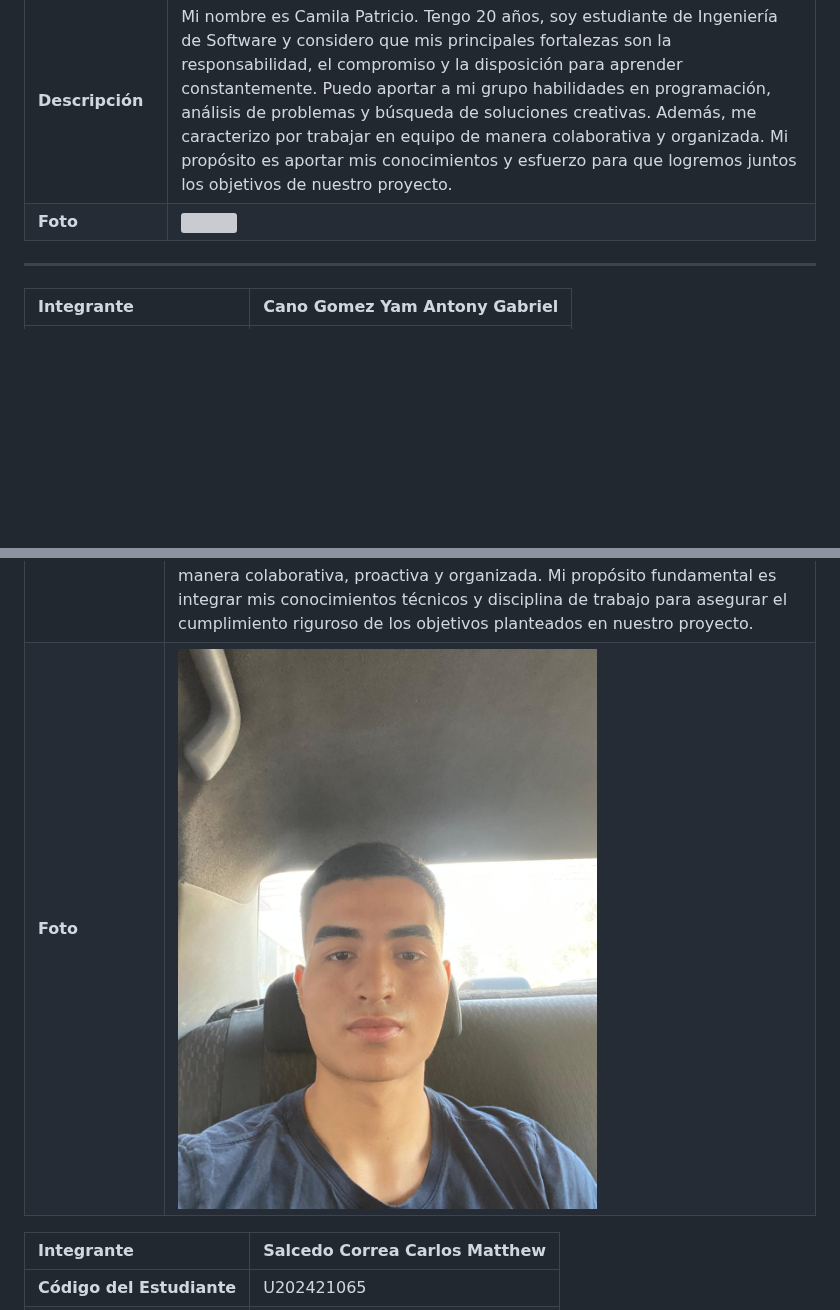
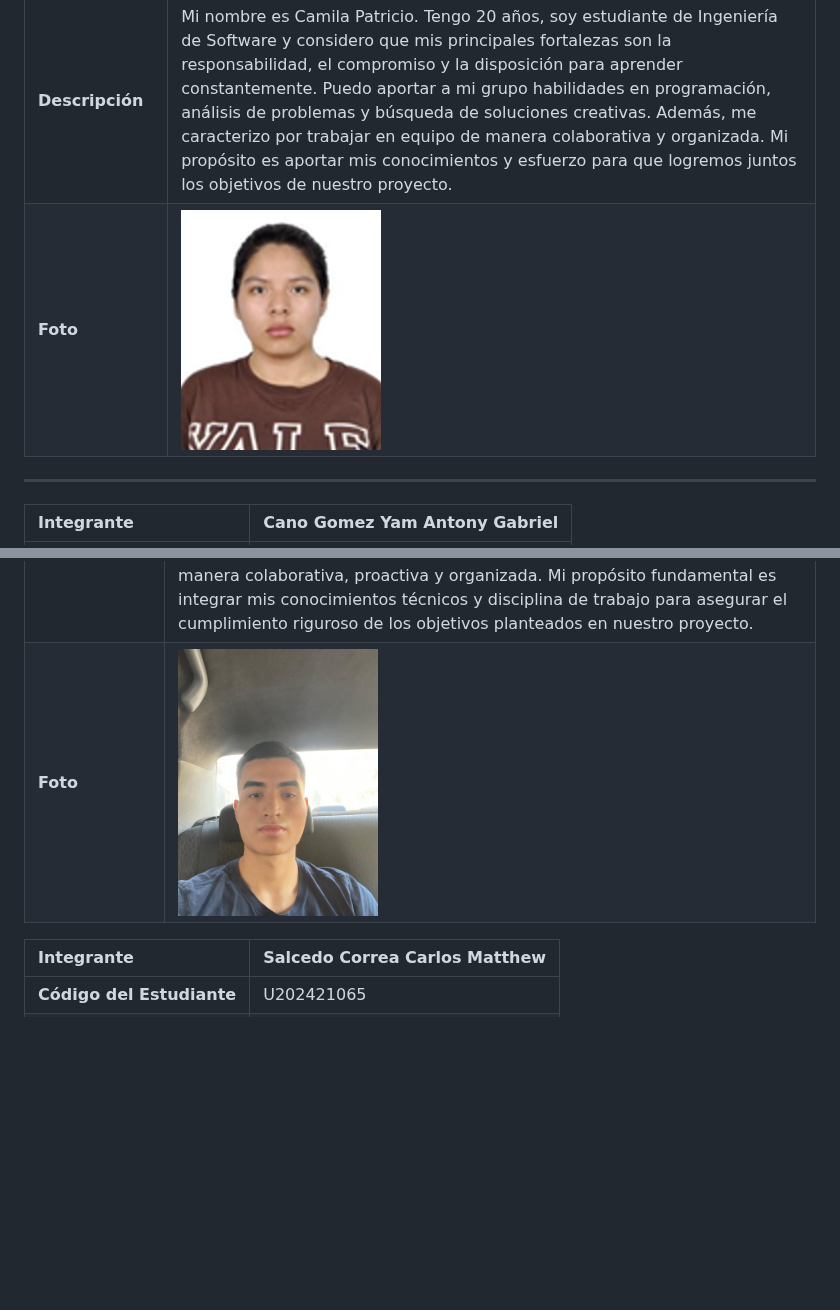
Before and after one commit to upc-pre-202620-1asi0730-7793/Report, a Markdown page: README.md, 2 parts joined by grey strips. GitHub-like rendering; blank space fills up the shorter version; grey boxes are pictures that could not be loaded.

Commit message:
docs: add Camilla's member profile photo

```diff
--- a/README.md
+++ b/README.md
@@ -157,7 +157,7 @@ Como startup, buscamos posicionarnos como un referente en soluciones de segurida
 | **Código del Estudiante** |  U20241I469   |
 | **Carrera** | Ingeniería de Software  |
 | **Descripción** | Mi nombre es Camila Patricio. Tengo 20 años, soy estudiante de Ingeniería de Software y considero que mis principales fortalezas son la responsabilidad, el compromiso y la disposición para aprender constantemente. Puedo aportar a mi grupo habilidades en programación, análisis de problemas y búsqueda de soluciones creativas. Además, me caracterizo por trabajar en equipo de manera colaborativa y organizada. Mi propósito es aportar mis conocimientos y esfuerzo para que logremos juntos los objetivos de nuestro proyecto.                           |
-| **Foto** | <img src="../Report/resources/imgs/Camila.png" alt="" width="200" height="240">                            |
+| **Foto** | <img src="resources/imgs/Camila.png" alt="Camila" width="200" height="240">                            |
 --------------
 
 
@@ -182,7 +182,7 @@ Como startup, buscamos posicionarnos como un referente en soluciones de segurida
 | **Código del Estudiante** | U202218235 |
 | **Carrera** | Ingeniería de Software |
 | **Descripción** | Estudiante de Ingeniería de Software de 22 años, orientado al desarrollo de soluciones tecnológicas eficientes y de alto impacto. Me caracterizo por mi responsabilidad, alto grado de compromiso y una constante disposición hacia el aprendizaje adaptativo y la mejora continua. Aporto al equipo competencias en lógica de programación, análisis y resolución de problemas complejos, así como un enfoque estructurado para el diseño de soluciones creativas. Además, me destaco por mi capacidad para trabajar en equipo de manera colaborativa, proactiva y organizada. Mi propósito fundamental es integrar mis conocimientos técnicos y disciplina de trabajo para asegurar el cumplimiento riguroso de los objetivos planteados en nuestro proyecto. |
-| **Foto** | ![Mauricio Ramirez](resources/imgs/chapter_ii/Mauricio.jpeg) |
+| **Foto** | <img src="resources/imgs/Mauricio.jpeg" alt="Mauricio Ramirez" width="200" height="240">  |
 
 | **Integrante** | Salcedo Correa Carlos Matthew |
 | :--- |:-----------------------------|
```
Also changed, not shown: resources/imgs/Mauricio.jpeg (renamed from resources/imgs/chapter_ii/Mauricio.jpeg).
